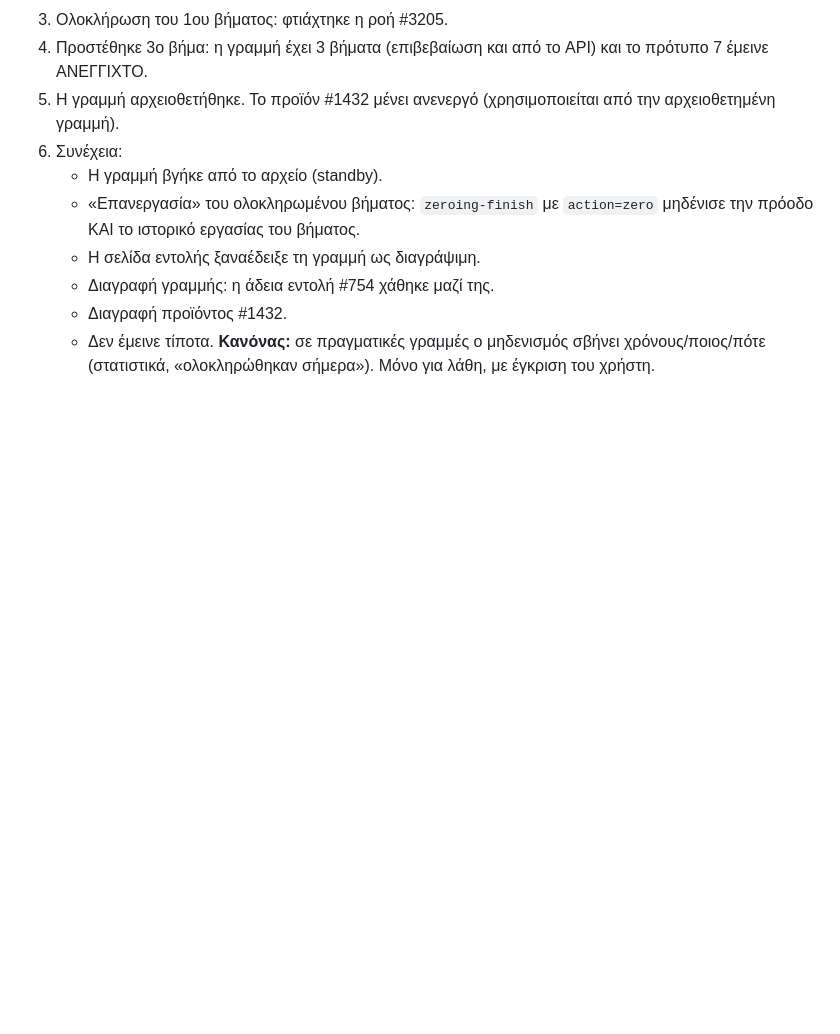
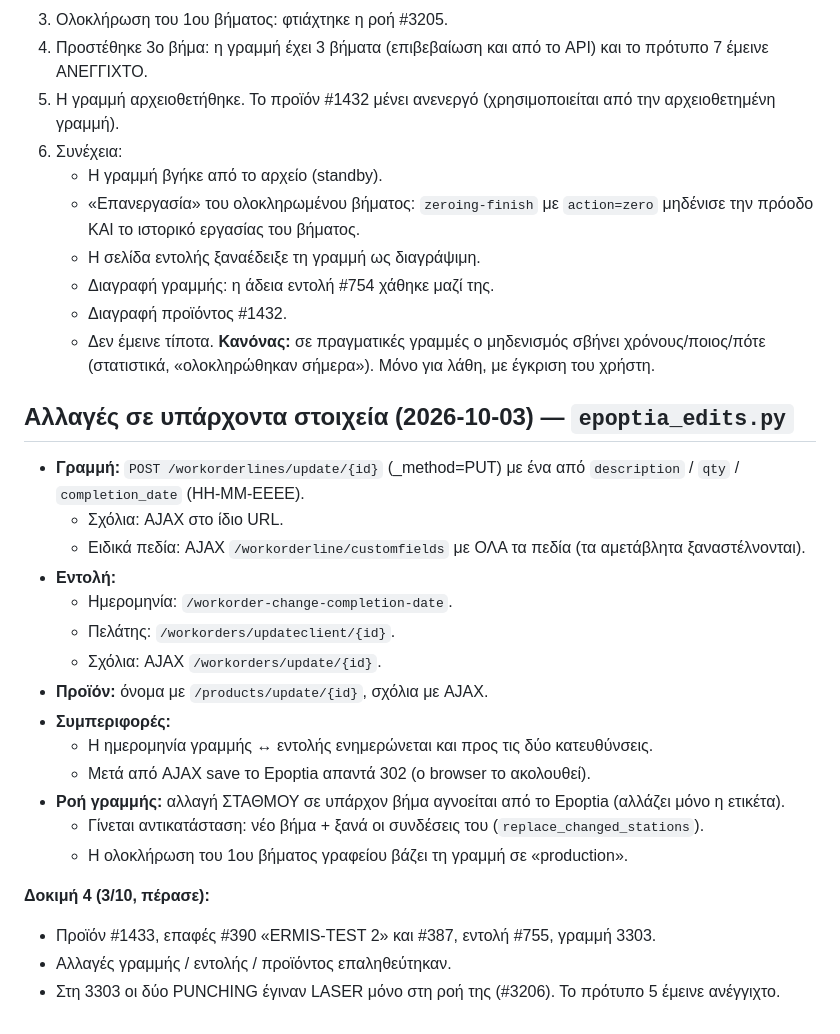
Before and after one commit to Saridis-automation/Ermis-epoptia-bridge, a Markdown page: docs/epoptia_form_map.md, the part around the change. Drawn GitHub-style; blank space fills up the shorter version.

Commit message:
Docs: editing existing records and station swap on a line's workflow (test 4)
Co-Authored-By: Claude Opus 5.5 <noreply@anthropic.com>

```diff
--- a/docs/epoptia_form_map.md
+++ b/docs/epoptia_form_map.md
@@ -207,3 +207,24 @@
    - Διαγραφή προϊόντος #1432.
    - Δεν έμεινε τίποτα.
    **Κανόνας:** σε πραγματικές γραμμές ο μηδενισμός σβήνει χρόνους/ποιος/πότε (στατιστικά, «ολοκληρώθηκαν σήμερα»). Μόνο για λάθη, με έγκριση του χρήστη.
+
+## Αλλαγές σε υπάρχοντα στοιχεία (2026-10-03) — `epoptia_edits.py`
+- **Γραμμή:** `POST /workorderlines/update/{id}` (_method=PUT) με ένα από `description` / `qty` / `completion_date` (ΗΗ-ΜΜ-ΕΕΕΕ).
+  - Σχόλια: AJAX στο ίδιο URL.
+  - Ειδικά πεδία: AJAX `/workorderline/customfields` με ΟΛΑ τα πεδία (τα αμετάβλητα ξαναστέλνονται).
+- **Εντολή:**
+  - Ημερομηνία: `/workorder-change-completion-date`.
+  - Πελάτης: `/workorders/updateclient/{id}`.
+  - Σχόλια: AJAX `/workorders/update/{id}`.
+- **Προϊόν:** όνομα με `/products/update/{id}`, σχόλια με AJAX.
+- **Συμπεριφορές:**
+  - Η ημερομηνία γραμμής ↔ εντολής ενημερώνεται και προς τις δύο κατευθύνσεις.
+  - Μετά από AJAX save το Epoptia απαντά 302 (ο browser το ακολουθεί).
+- **Ροή γραμμής:** αλλαγή ΣΤΑΘΜΟΥ σε υπάρχον βήμα αγνοείται από το Epoptia (αλλάζει μόνο η ετικέτα).
+  - Γίνεται αντικατάσταση: νέο βήμα + ξανά οι συνδέσεις του (`replace_changed_stations`).
+  - Η ολοκλήρωση του 1ου βήματος γραφείου βάζει τη γραμμή σε «production».
+
+**Δοκιμή 4 (3/10, πέρασε):**
+- Προϊόν #1433, επαφές #390 «ERMIS-TEST 2» και #387, εντολή #755, γραμμή 3303.
+- Αλλαγές γραμμής / εντολής / προϊόντος επαληθεύτηκαν.
+- Στη 3303 οι δύο PUNCHING έγιναν LASER μόνο στη ροή της (#3206). Το πρότυπο 5 έμεινε ανέγγιχτο.
```
